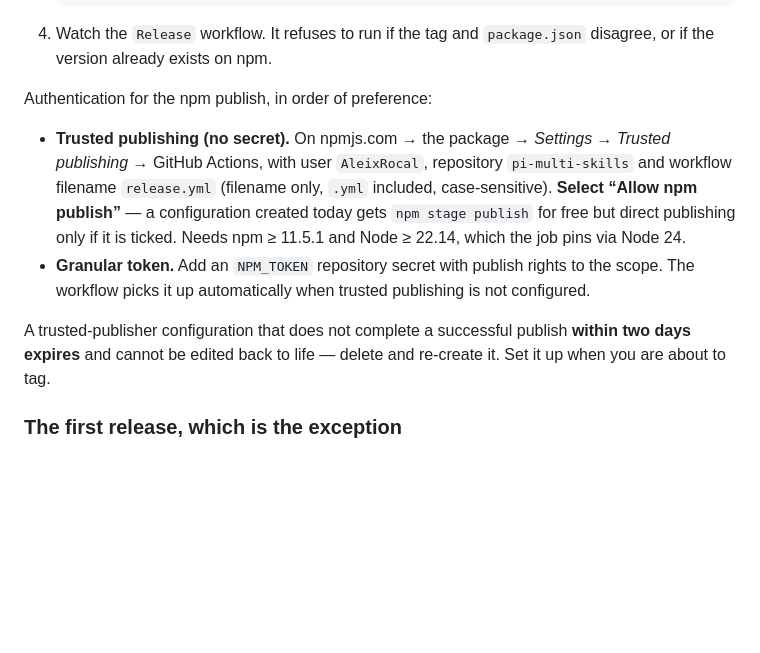
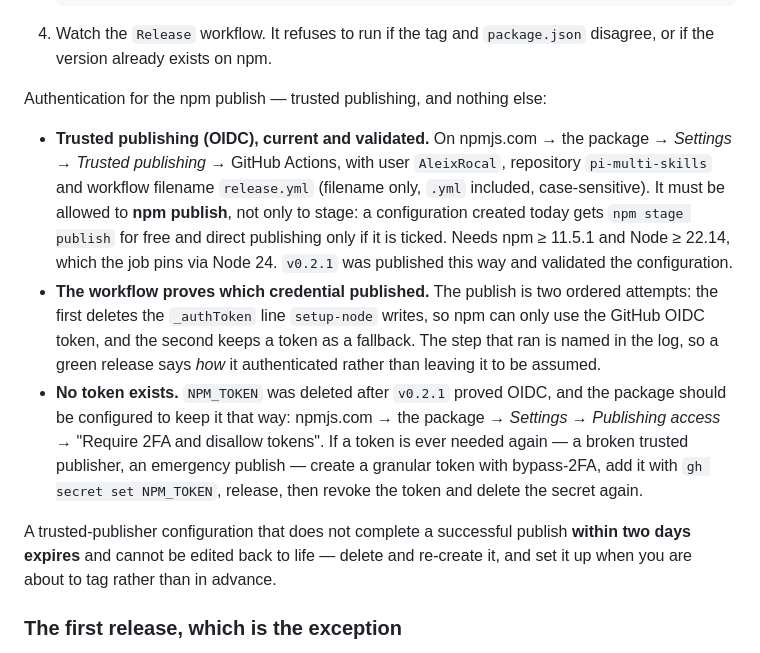
Before and after one commit to AleixRocal/pi-multi-skills, a Markdown page: CONTRIBUTING.md, the part around the change. Rendered like a GitHub page; blank space fills up the shorter version.

Commit message:
docs: record that OIDC published 0.2.1 and the token is gone (#12)
`v0.2.1` ran the trusted-publishing attempt with no token in scope and the
fallback step never ran, so the configuration npm was holding is validated and
the NPM_TOKEN secret has been deleted. The contributor guide still described two
equal auth options and a token that no longer exists.

Also writes down the publish design (OIDC attempt, token fallback, and which
step ran is visible in the log) so the next maintainer can tell that a green
release says *how* it authenticated.

```diff
--- a/CONTRIBUTING.md
+++ b/CONTRIBUTING.md
@@ -114,20 +114,28 @@ verifies, publishes to npm with provenance, and opens the GitHub Release.
 4. Watch the `Release` workflow. It refuses to run if the tag and `package.json` disagree, or if
    the version already exists on npm.
 
-Authentication for the npm publish, in order of preference:
+Authentication for the npm publish — trusted publishing, and nothing else:
 
-- **Trusted publishing (no secret).** On npmjs.com → the package → *Settings* → *Trusted
-  publishing* → GitHub Actions, with user `AleixRocal`, repository `pi-multi-skills` and workflow
-  filename `release.yml` (filename only, `.yml` included, case-sensitive). **Select “Allow npm
-  publish”** — a configuration created today gets `npm stage publish` for free but direct
-  publishing only if it is ticked. Needs npm ≥ 11.5.1 and Node ≥ 22.14, which the job pins via
-  Node 24.
-- **Granular token.** Add an `NPM_TOKEN` repository secret with publish rights to the scope. The
-  workflow picks it up automatically when trusted publishing is not configured.
+- **Trusted publishing (OIDC), current and validated.** On npmjs.com → the package → *Settings* →
+  *Trusted publishing* → GitHub Actions, with user `AleixRocal`, repository `pi-multi-skills` and
+  workflow filename `release.yml` (filename only, `.yml` included, case-sensitive). It must be
+  allowed to **npm publish**, not only to stage: a configuration created today gets
+  `npm stage publish` for free and direct publishing only if it is ticked. Needs npm ≥ 11.5.1 and
+  Node ≥ 22.14, which the job pins via Node 24. `v0.2.1` was published this way and validated the
+  configuration.
+- **The workflow proves which credential published.** The publish is two ordered attempts: the
+  first deletes the `_authToken` line `setup-node` writes, so npm can only use the GitHub OIDC
+  token, and the second keeps a token as a fallback. The step that ran is named in the log, so a
+  green release says *how* it authenticated rather than leaving it to be assumed.
+- **No token exists.** `NPM_TOKEN` was deleted after `v0.2.1` proved OIDC, and the package should
+  be configured to keep it that way: npmjs.com → the package → *Settings* → *Publishing access* →
+  "Require 2FA and disallow tokens". If a token is ever needed again — a broken trusted publisher,
+  an emergency publish — create a granular token with bypass-2FA, add it with `gh secret set
+  NPM_TOKEN`, release, then revoke the token and delete the secret again.
 
 A trusted-publisher configuration that does not complete a successful publish **within two days
-expires** and cannot be edited back to life — delete and re-create it. Set it up when you are
-about to tag.
+expires** and cannot be edited back to life — delete and re-create it, and set it up when you are
+about to tag rather than in advance.
 
 ### The first release, which is the exception
 
```
